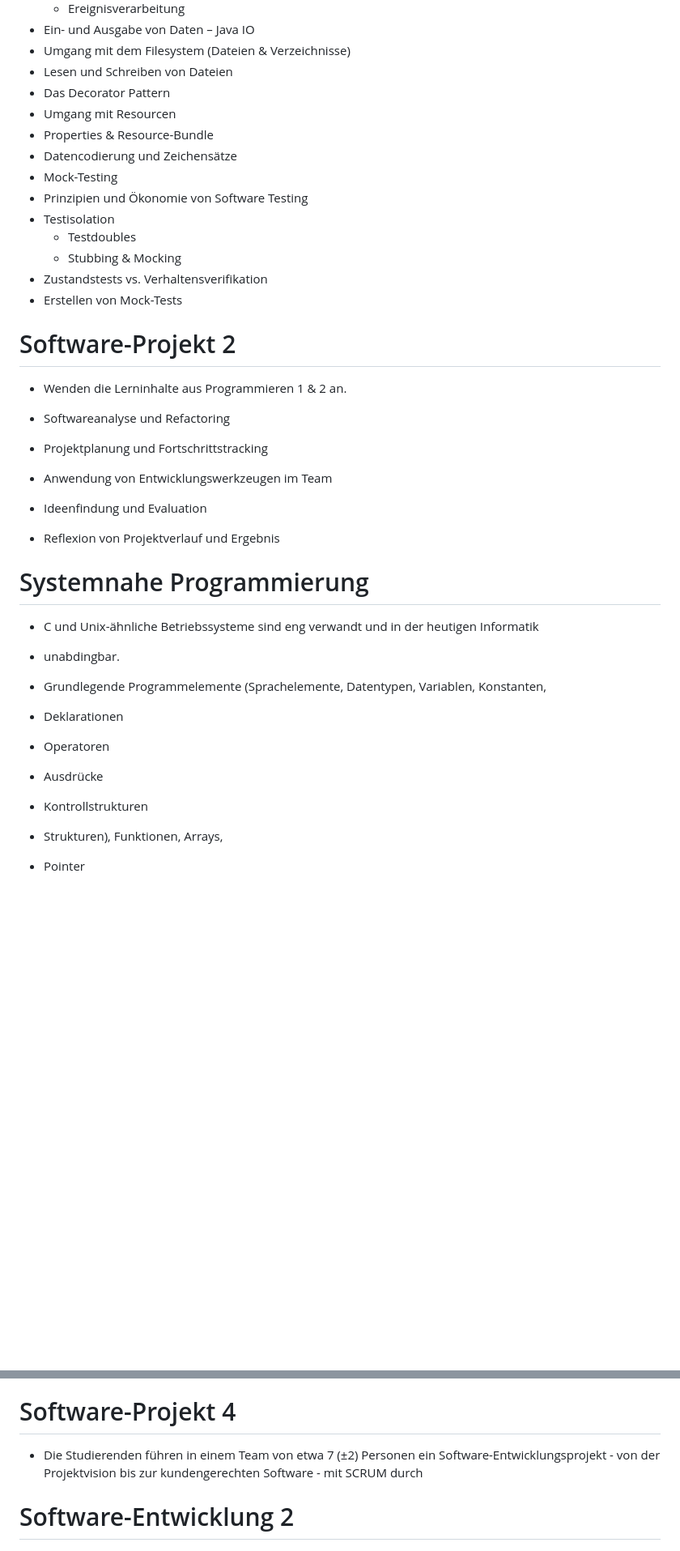
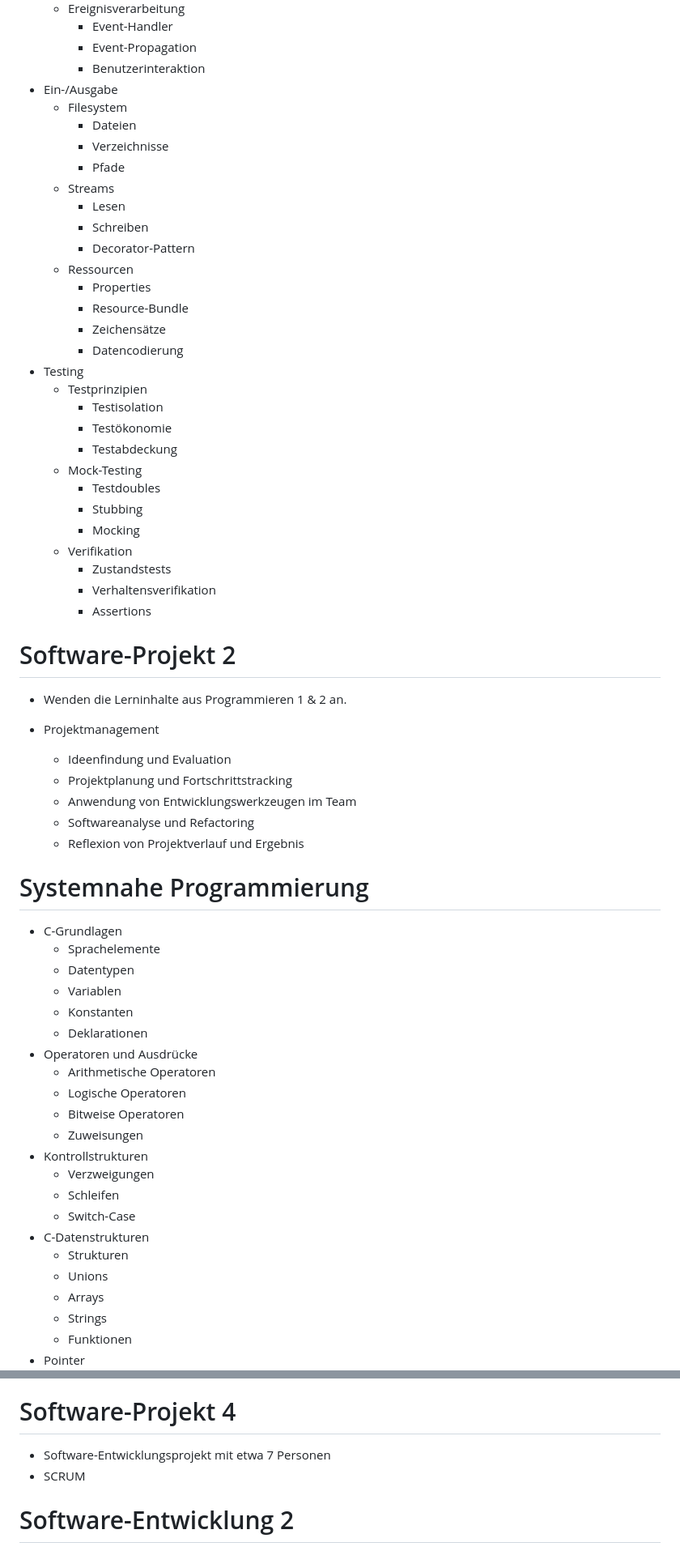
Before and after one commit to KLubina/FavoriteStudiesHub, a Markdown page: BSc Informatik ZHAW.md, 2 parts joined by grey strips. Shown at 81% size. GitHub-like rendering; blank space fills up the shorter version.

```diff
--- a/BSc Informatik ZHAW.md
+++ b/BSc Informatik ZHAW.md
@@ -263,38 +310,67 @@
   - Ereignisverarbeitung
-- Ein- und Ausgabe von Daten – Java IO
-- Umgang mit dem Filesystem (Dateien & Verzeichnisse)
-- Lesen und Schreiben von Dateien
-- Das Decorator Pattern
-- Umgang mit Resourcen
-- Properties & Resource-Bundle
-- Datencodierung und Zeichensätze
-- Mock-Testing
-- Prinzipien und Ökonomie von Software Testing
-- Testisolation
-  - Testdoubles
-  - Stubbing & Mocking
-- Zustandstests vs. Verhaltensverifikation
-- Erstellen von Mock-Tests
+    - Event-Handler
+    - Event-Propagation
+    - Benutzerinteraktion
+- Ein-/Ausgabe
+  - Filesystem
+    - Dateien
+    - Verzeichnisse
+    - Pfade
+  - Streams
+    - Lesen
+    - Schreiben
+    - Decorator-Pattern
+  - Ressourcen
+    - Properties
+    - Resource-Bundle
+    - Zeichensätze
+    - Datencodierung
+- Testing
+  - Testprinzipien
+    - Testisolation
+    - Testökonomie
+    - Testabdeckung
+  - Mock-Testing
+    - Testdoubles
+    - Stubbing
+    - Mocking
+  - Verifikation
+    - Zustandstests
+    - Verhaltensverifikation
+    - Assertions
 
 # Software-Projekt 2
 
 - Wenden die Lerninhalte aus Programmieren 1 & 2 an.
 
-- Softwareanalyse und Refactoring
-- Projektplanung und Fortschrittstracking
-- Anwendung von Entwicklungswerkzeugen im Team
-- Ideenfindung und Evaluation
-- Reflexion von Projektverlauf und Ergebnis
+- Projektmanagement
+  - Ideenfindung und Evaluation
+  - Projektplanung und Fortschrittstracking
+  - Anwendung von Entwicklungswerkzeugen im Team
+  - Softwareanalyse und Refactoring
+  - Reflexion von Projektverlauf und Ergebnis
 
 # Systemnahe Programmierung
 
-- C und Unix-ähnliche Betriebssysteme sind eng verwandt und in der heutigen Informatik
-- unabdingbar.
-
-- Grundlegende Programmelemente (Sprachelemente, Datentypen, Variablen, Konstanten,
-- Deklarationen
-- Operatoren
-- Ausdrücke
+- C-Grundlagen
+  - Sprachelemente
+  - Datentypen
+  - Variablen
+  - Konstanten
+  - Deklarationen
+- Operatoren und Ausdrücke
+  - Arithmetische Operatoren
+  - Logische Operatoren
+  - Bitweise Operatoren
+  - Zuweisungen
 - Kontrollstrukturen
-- Strukturen), Funktionen, Arrays,
+  - Verzweigungen
+  - Schleifen
+  - Switch-Case
+- C-Datenstrukturen
+  - Strukturen
+  - Unions
+  - Arrays
+  - Strings
+  - Funktionen
 - Pointer
@@ -555,7 +712,8 @@
 
 # Software-Projekt 4
 
-- Die Studierenden führen in einem Team von etwa 7 (±2) Personen ein Software-Entwicklungsprojekt - von der Projektvision bis zur kundengerechten Software - mit SCRUM durch
+- Software-Entwicklungsprojekt mit etwa 7 Personen
+- SCRUM
 
 # Software-Entwicklung 2
 
```
Also changed, not shown: other parts of BSc Informatik ZHAW.md (+324 -196 lines).
